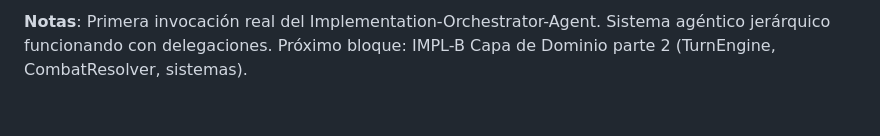
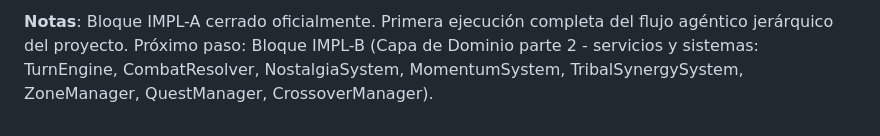
Before and after one commit to carlosalba4/crossover-cards, a Markdown page: docs/ai-log.md, the part around one of its changes. GitHub-like rendering.

```diff
--- a/docs/ai-log.md
+++ b/docs/ai-log.md
@@ -813,4 +837,6 @@ Cobertura objetivo 80% en cada archivo.
 
-**Notas**: Primera invocación real del Implementation-Orchestrator-Agent.
-Sistema agéntico jerárquico funcionando con delegaciones. Próximo bloque:
-IMPL-B Capa de Dominio parte 2 (TurnEngine, CombatResolver, sistemas).
+**Notas**: Bloque IMPL-A cerrado oficialmente. Primera ejecución completa del
+flujo agéntico jerárquico del proyecto. Próximo paso: Bloque IMPL-B (Capa de
+Dominio parte 2 - servicios y sistemas: TurnEngine, CombatResolver,
+NostalgiaSystem, MomentumSystem, TribalSynergySystem, ZoneManager,
+QuestManager, CrossoverManager).
```
Also changed, not shown: other parts of docs/ai-log.md (+55 -31 lines).
